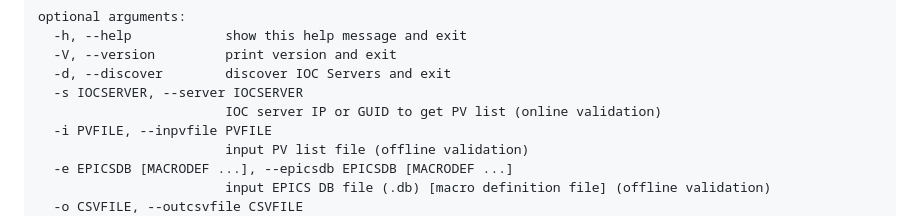
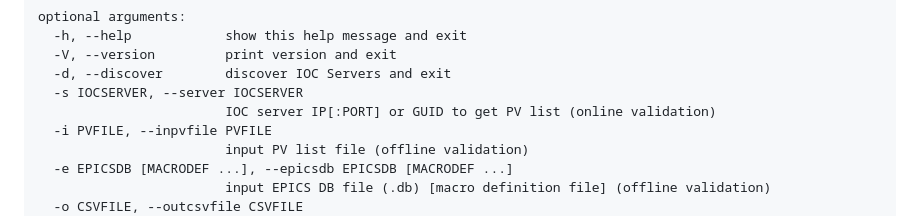
Before and after one commit to epicDirk/pvValidator, a Markdown page: README.md, the part around the change. Drawn GitHub-style.

```diff
--- a/README.md
+++ b/README.md
@@ -67,7 +67,7 @@ optional arguments:
   -V, --version         print version and exit
   -d, --discover        discover IOC Servers and exit
   -s IOCSERVER, --server IOCSERVER
-                        IOC server IP or GUID to get PV list (online validation)
+                        IOC server IP[:PORT] or GUID to get PV list (online validation)
   -i PVFILE, --inpvfile PVFILE
                         input PV list file (offline validation)
   -e EPICSDB [MACRODEF ...], --epicsdb EPICSDB [MACRODEF ...]
```
